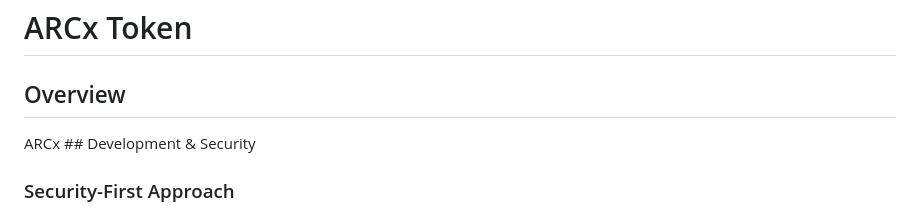
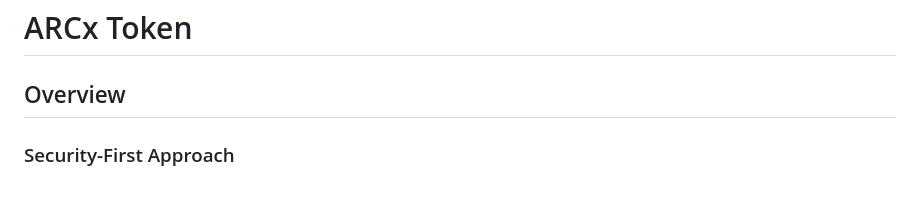
Before and after one commit to Artifact-Virtual/arcx_token, a Markdown page: README.md, the part around the change. GitHub-like rendering.

```diff
--- a/README.md
+++ b/README.md
@@ -2,8 +2,6 @@
 # ARCx Token
 
 ## Overview
-
-ARCx ## Development & Security
 
 ### Security-First Approach
 - **Zero Vulnerabilities**: All dependencies verified with `npm audit` showing 0 security issues
```
